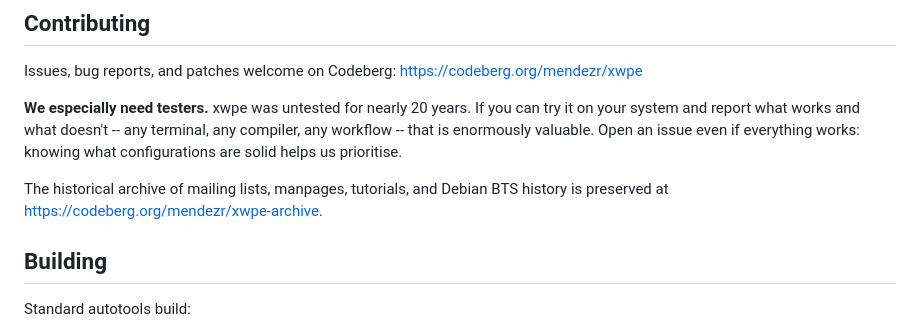
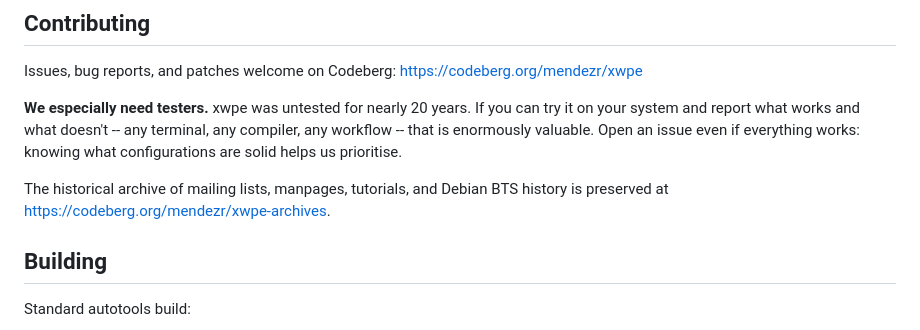
Before and after one commit to vejeta/xwpe, a Markdown page: README.md, the part around the change. Drawn GitHub-style.

Commit message:
Fix xwpe-archives URL in README (was xwpe-archive, missing 's')

```diff
--- a/README.md
+++ b/README.md
@@ -252,7 +252,7 @@ valuable. Open an issue even if everything works: knowing what
 configurations are solid helps us prioritise.
 
 The historical archive of mailing lists, manpages, tutorials, and Debian
-BTS history is preserved at https://codeberg.org/mendezr/xwpe-archive.
+BTS history is preserved at https://codeberg.org/mendezr/xwpe-archives.
 
 ## Building
 
```
